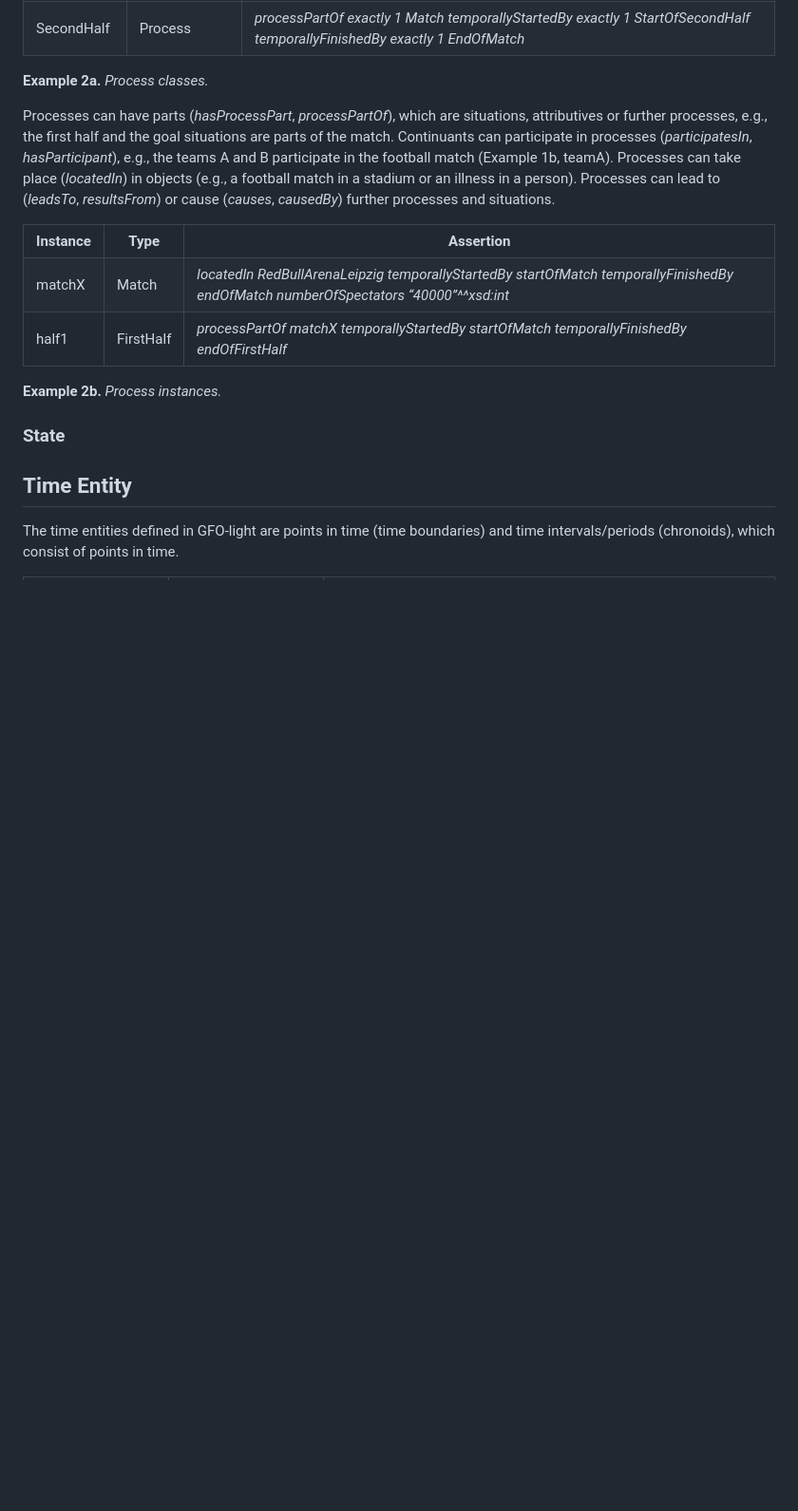
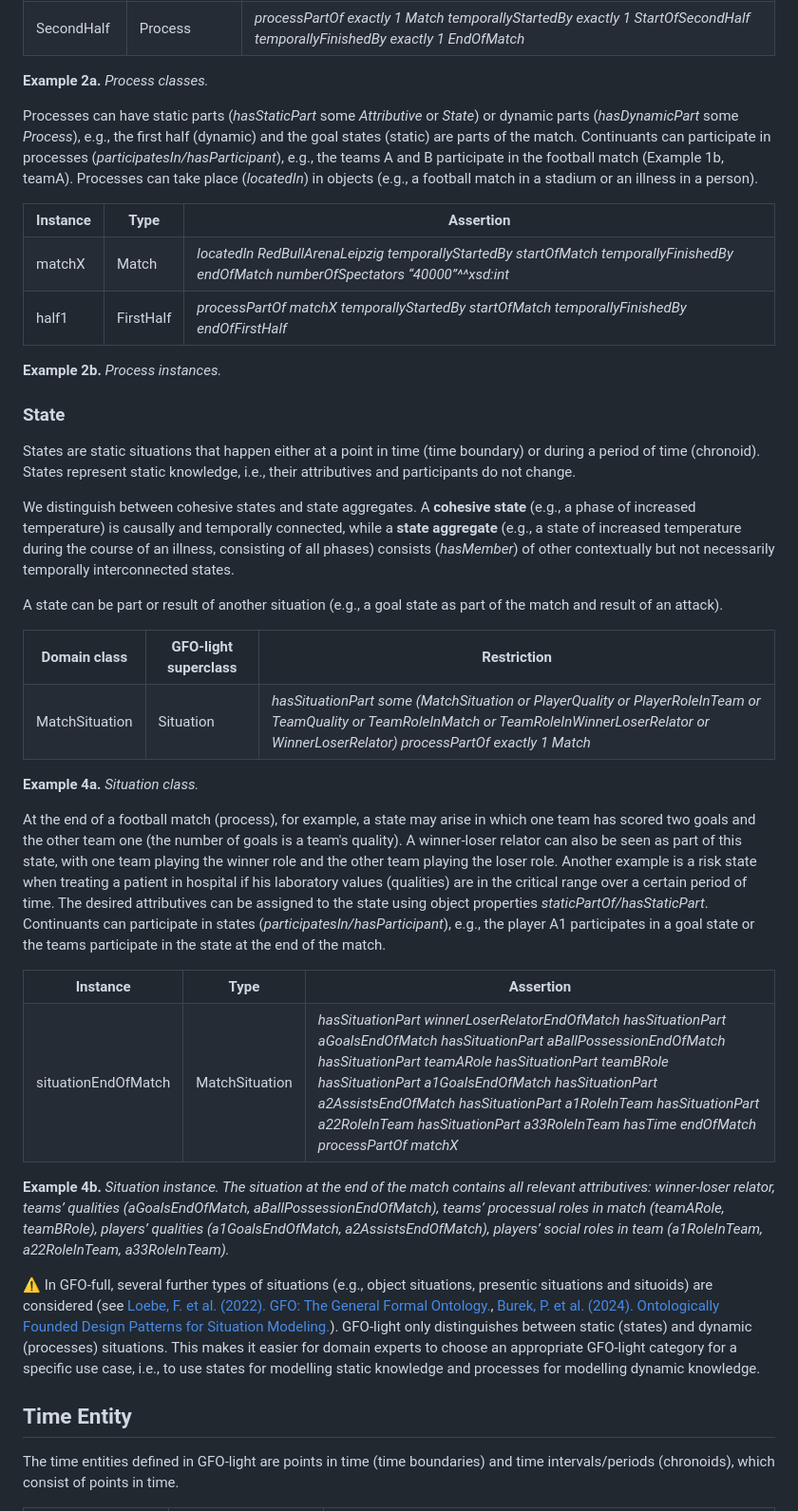
Before and after one commit to Onto-Med/gfo-light, a Markdown page: docs/README.md, the part around one of its changes. Shown at 95% size. Drawn GitHub-style; blank space fills up the shorter version.

```diff
--- a/docs/README.md
+++ b/docs/README.md
@@ -285,10 +254,9 @@ A **cohesive process** (e.g., a football match, a treatment of a patient in a ho
 
 **Example 2a.** *Process classes.*
 
-Processes can have parts (*hasProcessPart*, *processPartOf*), which are situations, attributives or further processes, e.g., the first half and the goal situations are parts of the match.
-Continuants can participate in processes (*participatesIn*, *hasParticipant*), e.g., the teams A and B participate in the football match (Example 1b, teamA).
+Processes can have static parts (*hasStaticPart* some *Attributive* or *State*) or dynamic parts (*hasDynamicPart* some *Process*), e.g., the first half (dynamic) and the goal states (static) are parts of the match.
+Continuants can participate in processes (*participatesIn/hasParticipant*), e.g., the teams A and B participate in the football match (Example 1b, teamA).
 Processes can take place (*locatedIn*) in objects (e.g., a football match in a stadium or an illness in a person).
-Processes can lead to (*leadsTo*, *resultsFrom*) or cause (*causes*, *causedBy*) further processes and situations.
 
 <table>
     <tr><th>Instance</th><th>Type</th><th>Assertion</th></tr>
@@ -304,6 +272,50 @@ Processes can lead to (*leadsTo*, *resultsFrom*) or cause (*causes*, *causedBy*)
 **Example 2b.** *Process instances.*
 
 ### State
+
+States are static situations that happen either at a point in time (time boundary) or during a period of time (chronoid).
+States represent static knowledge, i.e., their attributives and participants do not change.
+
+We distinguish between cohesive states and state aggregates.
+A **cohesive state** (e.g., a phase of increased temperature) is causally and temporally connected, while a **state aggregate** (e.g., a state of increased temperature during the course of an illness, consisting of all phases) consists (*hasMember*) of other contextually but not necessarily temporally interconnected states.
+
+A state can be part or result of another situation (e.g., a goal state as part of the match and result of an attack).
+
+<table>
+    <tr><th>Domain class</th><th>GFO-light superclass</th><th>Restriction</th></tr>
+    <tr><td>MatchSituation</td><td>Situation</td><td><i>hasSituationPart some (MatchSituation or PlayerQuality or PlayerRoleInTeam or TeamQuality or TeamRoleInMatch or TeamRoleInWinnerLoserRelator or WinnerLoserRelator)</br>
+														processPartOf exactly 1 Match</i></td></tr>
+</table>
+
+**Example 4a.** *Situation class.*
+
+At the end of a football match (process), for example, a state may arise in which one team has scored two goals and the other team one (the number of goals is a team's quality).
+A winner-loser relator can also be seen as part of this state, with one team playing the winner role and the other team playing the loser role.
+Another example is a risk state when treating a patient in hospital if his laboratory values (qualities) are in the critical range over a certain period of time.
+The desired attributives can be assigned to the state using object properties *staticPartOf/hasStaticPart*.
+Continuants can participate in states (*participatesIn/hasParticipant*), e.g., the player A1 participates in a goal state or the teams participate in the state at the end of the match.
+
+<table>
+    <tr><th>Instance</th><th>Type</th><th>Assertion</th></tr>
+    <tr><td>situationEndOfMatch</td><td>MatchSituation</td><td><i>hasSituationPart winnerLoserRelatorEndOfMatch</br>
+																  hasSituationPart aGoalsEndOfMatch</br>
+																  hasSituationPart aBallPossessionEndOfMatch</br>
+																  hasSituationPart teamARole</br>
+																  hasSituationPart teamBRole</br>
+																  hasSituationPart a1GoalsEndOfMatch</br>
+																  hasSituationPart a2AssistsEndOfMatch</br>
+																  hasSituationPart a1RoleInTeam</br>
+																  hasSituationPart a22RoleInTeam</br>
+																  hasSituationPart a33RoleInTeam</br>
+																  hasTime endOfMatch</br>
+																  processPartOf matchX</i></td></tr>
+</table>
+
+**Example 4b.** *Situation instance. The situation at the end of the match contains all relevant attributives: winner-loser relator, teams’ qualities (aGoalsEndOfMatch, aBallPossessionEndOfMatch), teams’ processual roles in match (teamARole, teamBRole), players’ qualities (a1GoalsEndOfMatch, a2AssistsEndOfMatch), players’ social roles in team (a1RoleInTeam, a22RoleInTeam, a33RoleInTeam).*
+
+⚠ In GFO-full, several further types of situations (e.g., object situations, presentic situations and situoids) are considered (see [Loebe, F. et al. (2022). GFO: The General Formal Ontology.](https://doi.org/10.3233/AO-220264), [Burek, P. et al. (2024). Ontologically Founded Design Patterns for Situation Modeling.](https://doi.org/10.62036/ISD.2024.85)).
+GFO-light only distinguishes between static (states) and dynamic (processes) situations.
+This makes it easier for domain experts to choose an appropriate GFO-light category for a specific use case, i.e., to use states for modelling static knowledge and processes for modelling dynamic knowledge.
 
 ## Time Entity
 
```
Also changed, not shown: other parts of docs/README.md (+8 -39 lines).
